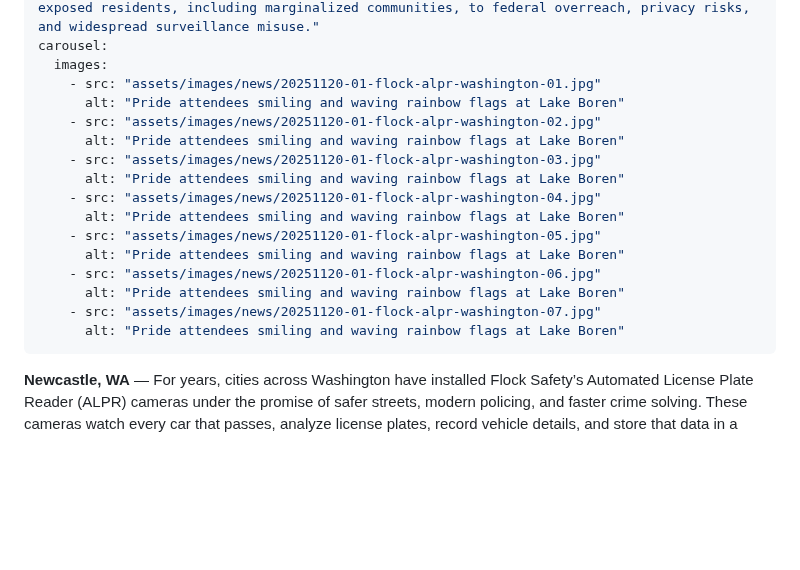
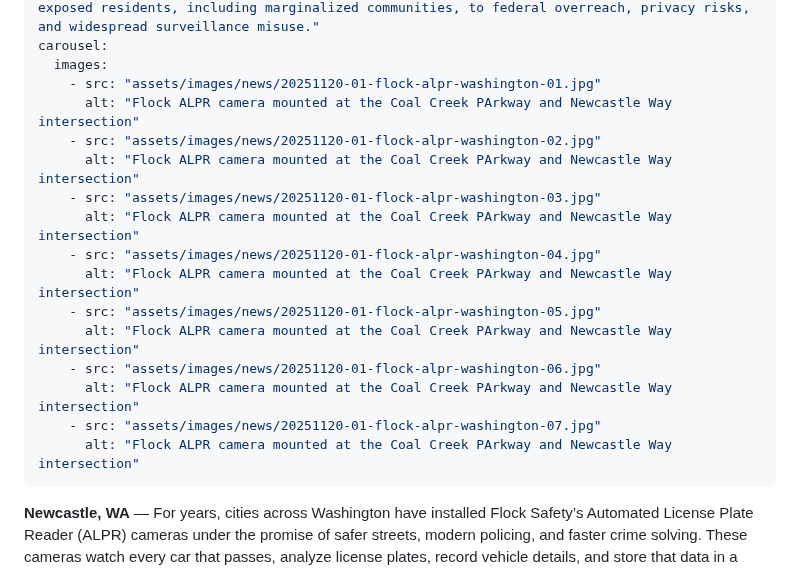
Before and after one commit to technotenshi/newcastle-lgbt, a Markdown page: content/news/20251120-01-wa-flock-safety-surveillance-crisis.md, the part around the change. Rendered like a GitHub page; blank space fills up the shorter version.

Commit message:
fixing alts for carousel

```diff
--- a/content/news/20251120-01-wa-flock-safety-surveillance-crisis.md
+++ b/content/news/20251120-01-wa-flock-safety-surveillance-crisis.md
@@ -12,19 +12,19 @@ imageHeader:
 carousel:
   images:
     - src: "assets/images/news/20251120-01-flock-alpr-washington-01.jpg"
-      alt: "Pride attendees smiling and waving rainbow flags at Lake Boren"
+      alt: "Flock ALPR camera mounted at the Coal Creek PArkway and Newcastle Way intersection"
     - src: "assets/images/news/20251120-01-flock-alpr-washington-02.jpg"
-      alt: "Pride attendees smiling and waving rainbow flags at Lake Boren"
+      alt: "Flock ALPR camera mounted at the Coal Creek PArkway and Newcastle Way intersection"
     - src: "assets/images/news/20251120-01-flock-alpr-washington-03.jpg"
-      alt: "Pride attendees smiling and waving rainbow flags at Lake Boren"
+      alt: "Flock ALPR camera mounted at the Coal Creek PArkway and Newcastle Way intersection"
     - src: "assets/images/news/20251120-01-flock-alpr-washington-04.jpg"
-      alt: "Pride attendees smiling and waving rainbow flags at Lake Boren"
+      alt: "Flock ALPR camera mounted at the Coal Creek PArkway and Newcastle Way intersection"
     - src: "assets/images/news/20251120-01-flock-alpr-washington-05.jpg"
-      alt: "Pride attendees smiling and waving rainbow flags at Lake Boren"
+      alt: "Flock ALPR camera mounted at the Coal Creek PArkway and Newcastle Way intersection"
     - src: "assets/images/news/20251120-01-flock-alpr-washington-06.jpg"
-      alt: "Pride attendees smiling and waving rainbow flags at Lake Boren"
+      alt: "Flock ALPR camera mounted at the Coal Creek PArkway and Newcastle Way intersection"
     - src: "assets/images/news/20251120-01-flock-alpr-washington-07.jpg"
-      alt: "Pride attendees smiling and waving rainbow flags at Lake Boren"
+      alt: "Flock ALPR camera mounted at the Coal Creek PArkway and Newcastle Way intersection"
 ---
 
 **Newcastle, WA** — For years, cities across Washington have installed Flock Safety’s Automated License Plate Reader (ALPR) cameras under the promise of safer streets, modern policing, and faster crime solving. These cameras watch every car that passes, analyze license plates, record vehicle details, and store that data in a centralized cloud system.
```
